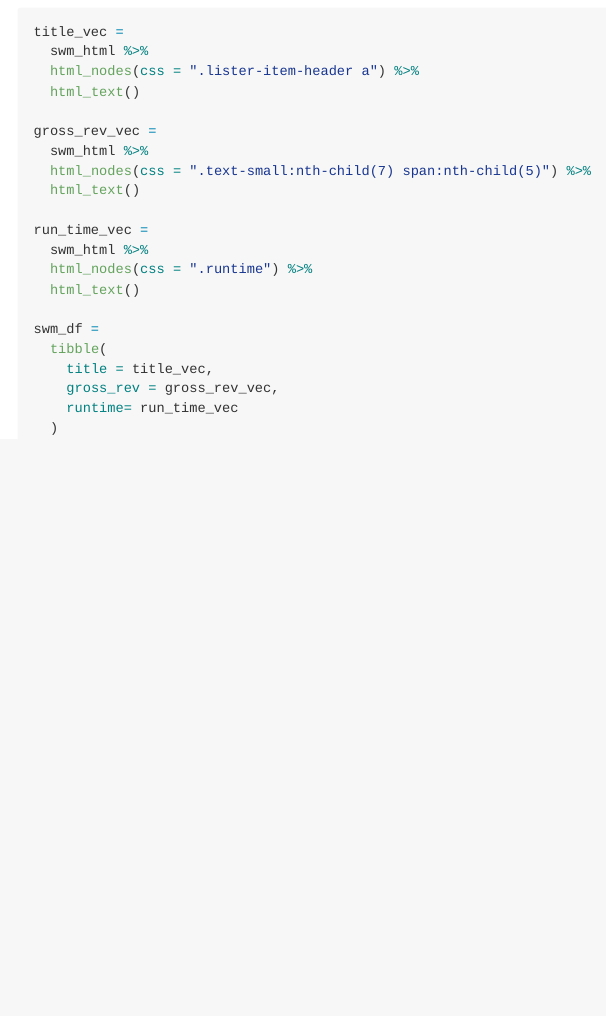
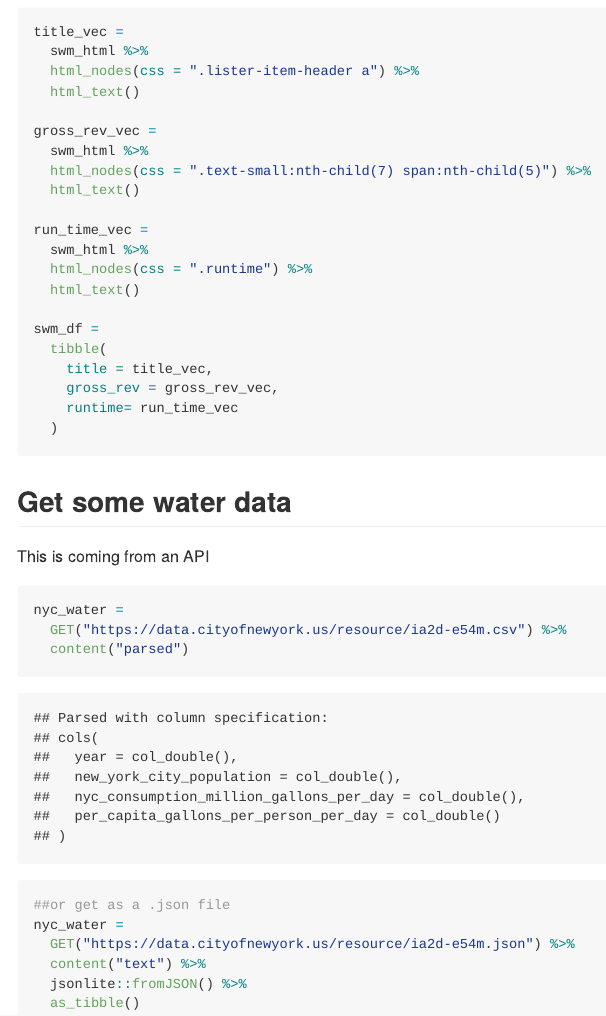
Before and after one commit to ml4198/data_wrangling_ii, an R Markdown document (data_wrangling_ii.Rmd): the page in a window 1100 px wide, from 910 px down. The pictures show the output file data_wrangling_ii.md that the author committed with the source, drawn offline in the style of GitHub; long lines of code are wrapped.

Commit message:
nyc water data using an API

````diff
--- a/data_wrangling_ii.Rmd
+++ b/data_wrangling_ii.Rmd
@@ -85,3 +85,20 @@ swm_df =
     runtime= run_time_vec
   )
 ```
+
+## Get some water data
+
+This is coming from an API
+
+```{r}
+nyc_water =
+  GET("https://data.cityofnewyork.us/resource/ia2d-e54m.csv") %>%
+  content("parsed")
+
+##or get as a .json file
+nyc_water =
+  GET("https://data.cityofnewyork.us/resource/ia2d-e54m.json") %>%
+  content("text") %>%
+  jsonlite::fromJSON() %>%
+  as_tibble()
+```
````
Also changed, not shown: data_wrangling_ii.md.
